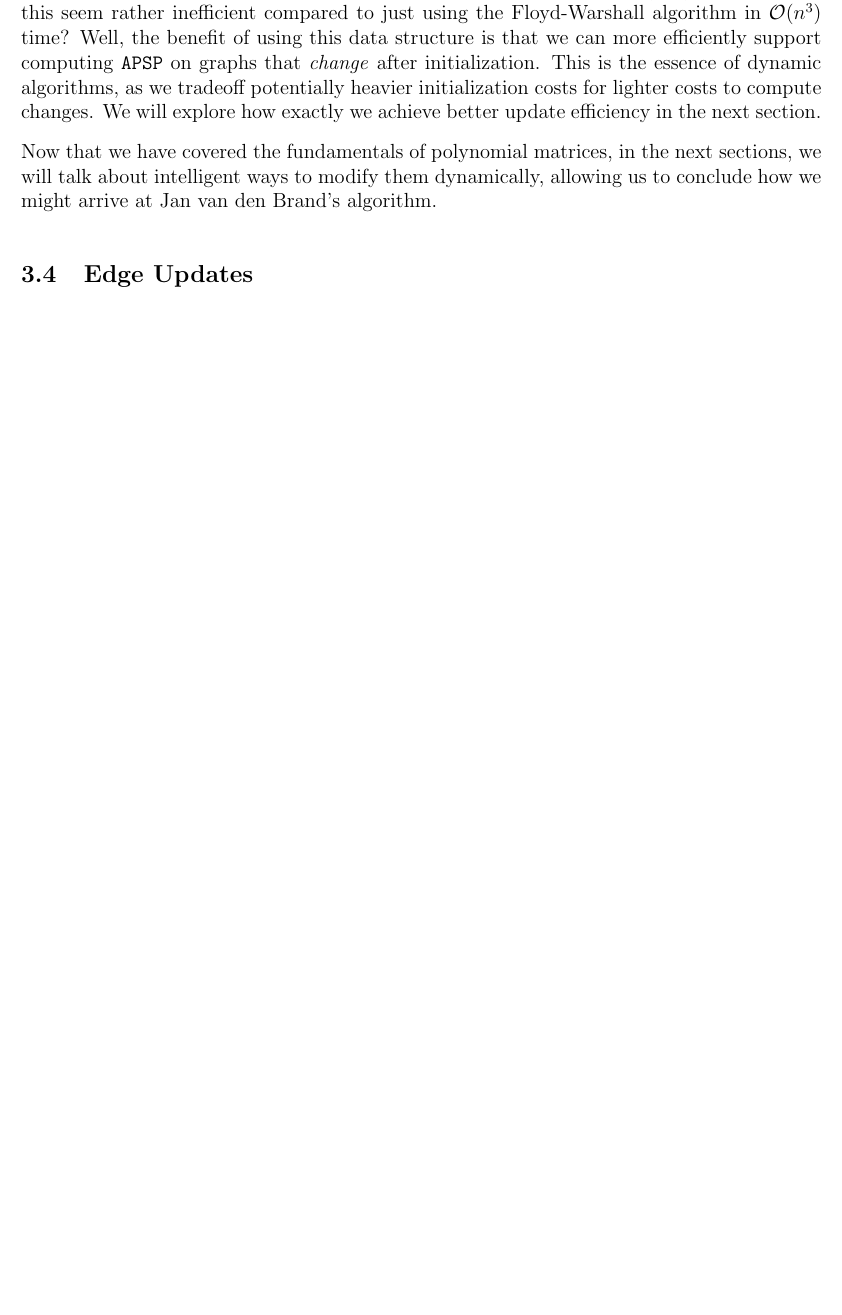
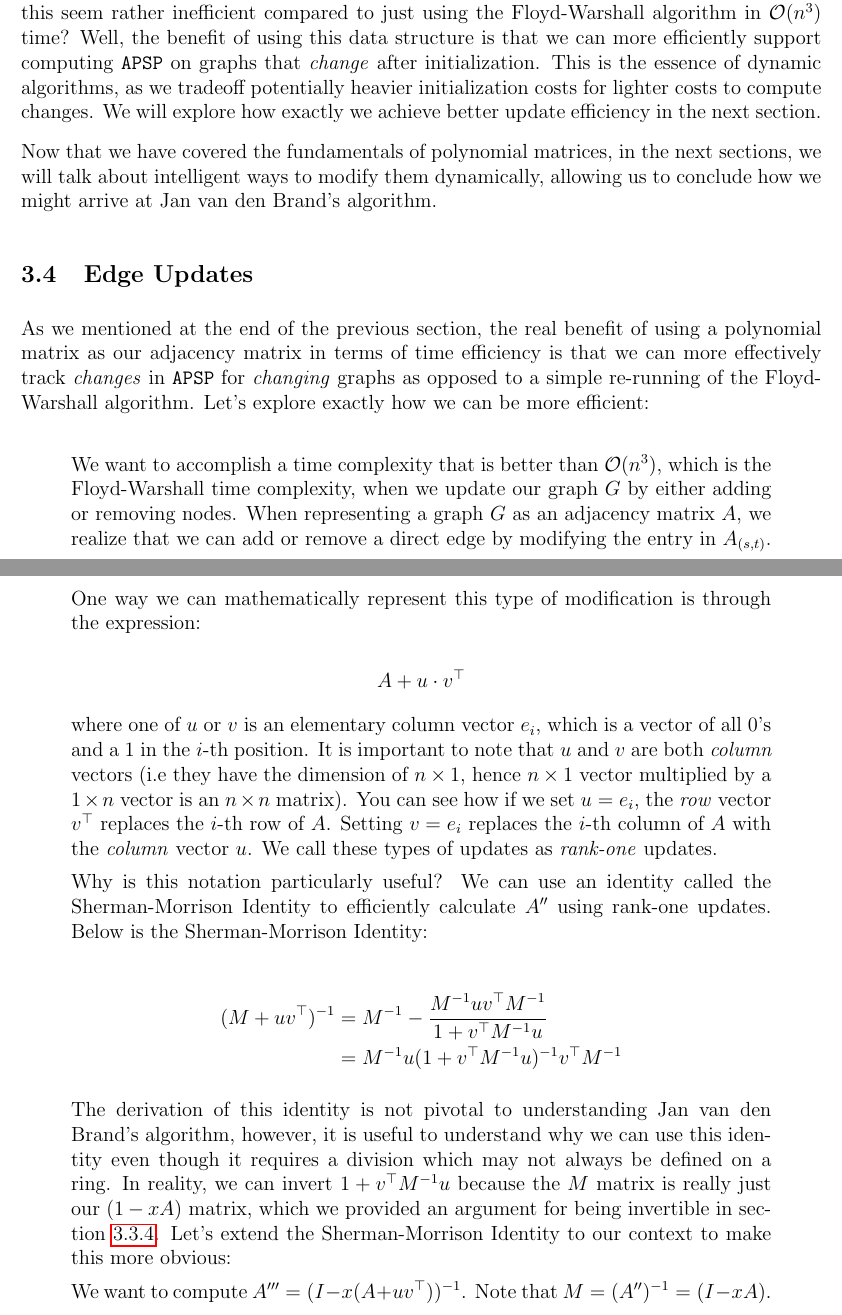
Before and after one commit to GELIOS-19/algos-final, a LaTeX document (report.tex): part of page 13 of 17 before the commit and two parts of pages 13 and 14 of 19 after it, the two joined at a grey line, cut so that both start at the same text, the shorter picture padded with empty space. Compiled offline with pdfLaTeX.

Commit message:
3.4 Finished

```diff
--- a/report.tex
+++ b/report.tex
@@ -577,3 +577,60 @@ Now that we have covered the fundamentals of polynomial matrices, in the next se
 
 \subsection{Edge Updates} \label{sec:3.4}
 
+As we mentioned at the end of the previous section, the real benefit of using a polynomial matrix as our adjacency matrix in terms of time efficiency is that we can more effectively track \emph{changes} in \texttt{APSP} for \emph{changing} graphs as opposed to a simple re-running of the Floyd-Warshall algorithm. Let's explore exactly how we can be more efficient:
+
+\begin{quote}
+    We want to accomplish a time complexity that is better than $\bigO(n^3)$, which is the Floyd-Warshall time complexity, when we update our graph $G$ by either adding or removing nodes. When representing a graph $G$ as an adjacency matrix $A$, we realize that we can add or remove a direct edge by modifying the entry in $A_{(s, t)}$. One way we can mathematically represent this type of modification is through the expression:
+
+    \[
+        A + u \cdot v^{\top}
+    \]
+
+    where one of $u$ or $v$ is an elementary column vector $e_i$, which is a vector of all 0's and a 1 in the $i$-th position. It is important to note that $u$ and $v$ are both \emph{column} vectors (i.e they have the dimension of $n \times 1$, hence $n \times 1$ vector multiplied by a $1 \times n$ vector is an $n \times n$ matrix). You can see how if we set $u = e_i$, the \emph{row} vector $v^{\top}$ replaces the $i$-th row of $A$. Setting $v = e_i$ replaces the $i$-th column of $A$ with the \emph{column} vector $u$. We call these types of updates as \emph{rank-one} updates.
+
+    Why is this notation particularly useful? We can use an identity called the Sherman-Morrison Identity to efficiently calculate $A^{\prime \prime}$ using rank-one updates. Below is the Sherman-Morrison Identity:
+
+    \[
+        \begin{split}
+            (M + u v^{\top})^{-1} &= M^{-1} - \frac{M^{-1} u v^{\top} M^{-1}}{1 + v^{\top} M^{-1} u} \\
+            &= M^{-1} u (1 + v^{\top} M^{-1} u)^{-1} v^{\top} M^{-1}
+        \end{split}
+    \]
+
+    The derivation of this identity is not pivotal to understanding Jan van den Brand's algorithm, however, it is useful to understand why we can use this identity even though it requires a division which may not always be defined on a ring. In reality, we can invert $1 + v^{\top} M^{-1} u$ because the $M$ matrix is really just our $(1 - xA)$ matrix, which we provided an argument for being invertible in section~\ref{sec:3.3.4}. Let's extend the Sherman-Morrison Identity to our context to make this more obvious:
+
+    We want to compute $A^{\prime \prime \prime} = (I - x(A + u v^{\top}))^{-1}$. Note that $M = (A^{\prime \prime})^{-1} = (I - xA)$.
+
+    \begin{align*}
+        A'''
+        &= (I - x(A + u\,v^{\top}))^{-1} \\
+        &= (I - xA - x\,u\,v^{\top})^{-1} \\
+        &= (M - x\,u\,v^{\top})^{-1} \\[6pt]
+        \text{Let}\quad U = x\,u,\quad V^{\top} = -\,v^{\top}, & \\[3pt]
+        A'''
+        &= (M + U\,V^{\top})^{-1} \\
+        &\text{(by Sherman–Morrison)} \\[3pt]
+        A'''
+        &= M^{-1}
+        - M^{-1}\,U\,(I + V^{\top}M^{-1}U)^{-1}\,V^{\top}M^{-1} \\[6pt]
+        M^{-1}U
+        &= x\,M^{-1}u,
+        \quad
+        V^{\top}M^{-1}
+        = -\,v^{\top}M^{-1}, \\[3pt]
+        V^{\top}M^{-1}U
+        &= (-\,v^{\top})\,(M^{-1})\,(x\,u)
+        = -\,x\,(v^{\top}M^{-1}u), \\[3pt]
+        I + V^{\top}M^{-1}U
+        &= I - x\,(v^{\top}M^{-1}u), \\[6pt]
+        \therefore\quad
+        A'''
+        &= M^{-1}
+        - \bigl(x\,M^{-1}u\bigr)
+        \bigl(I - x\,(v^{\top}M^{-1}u)\bigr)^{-1}
+        \bigl(-\,v^{\top}M^{-1}\bigr) \\[3pt]
+        &= M^{-1}
+        + x\,M^{-1}u
+        \bigl(I - x\,(v^{\top}M^{-1}u)\bigr)^{-1}
+        v^{\top}M^{-1}
+    \end{align*}
```
Also changed, not shown: report.pdf, report.tex (21 more changed lines).
